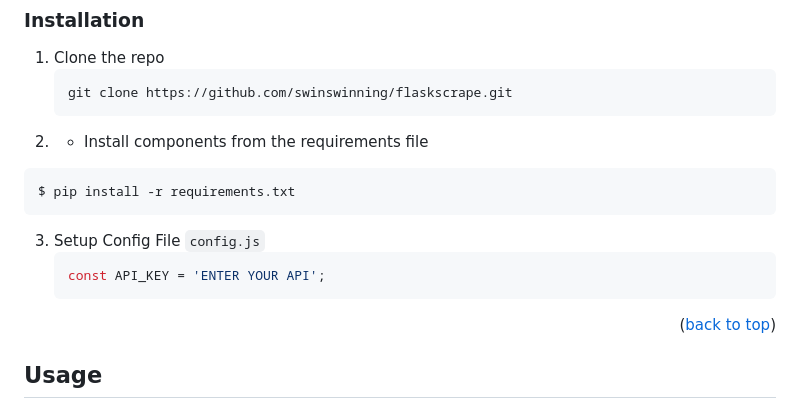
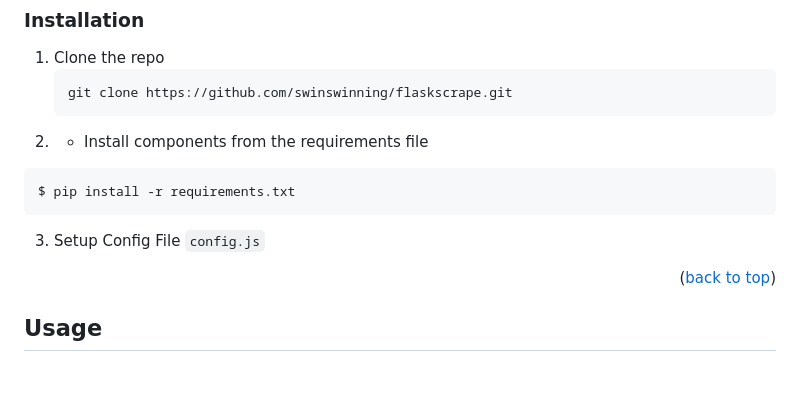
Before and after one commit to SwinSwinning/FlaskScrape, a Markdown page: README.md, the part around one of its changes. GitHub-like rendering; blank space fills up the shorter version.

````diff
--- a/README.md
+++ b/README.md
@@ -92,9 +91,7 @@ Scrapy
   $ pip install -r requirements.txt
   ```
 3. Setup Config File `config.js`
-   ```js
-   const API_KEY = 'ENTER YOUR API';
-   ```
+
 
 <p align="right">(<a href="#readme-top">back to top</a>)</p>
 
````
Also changed, not shown: other parts of README.md (+2 -3 lines).
